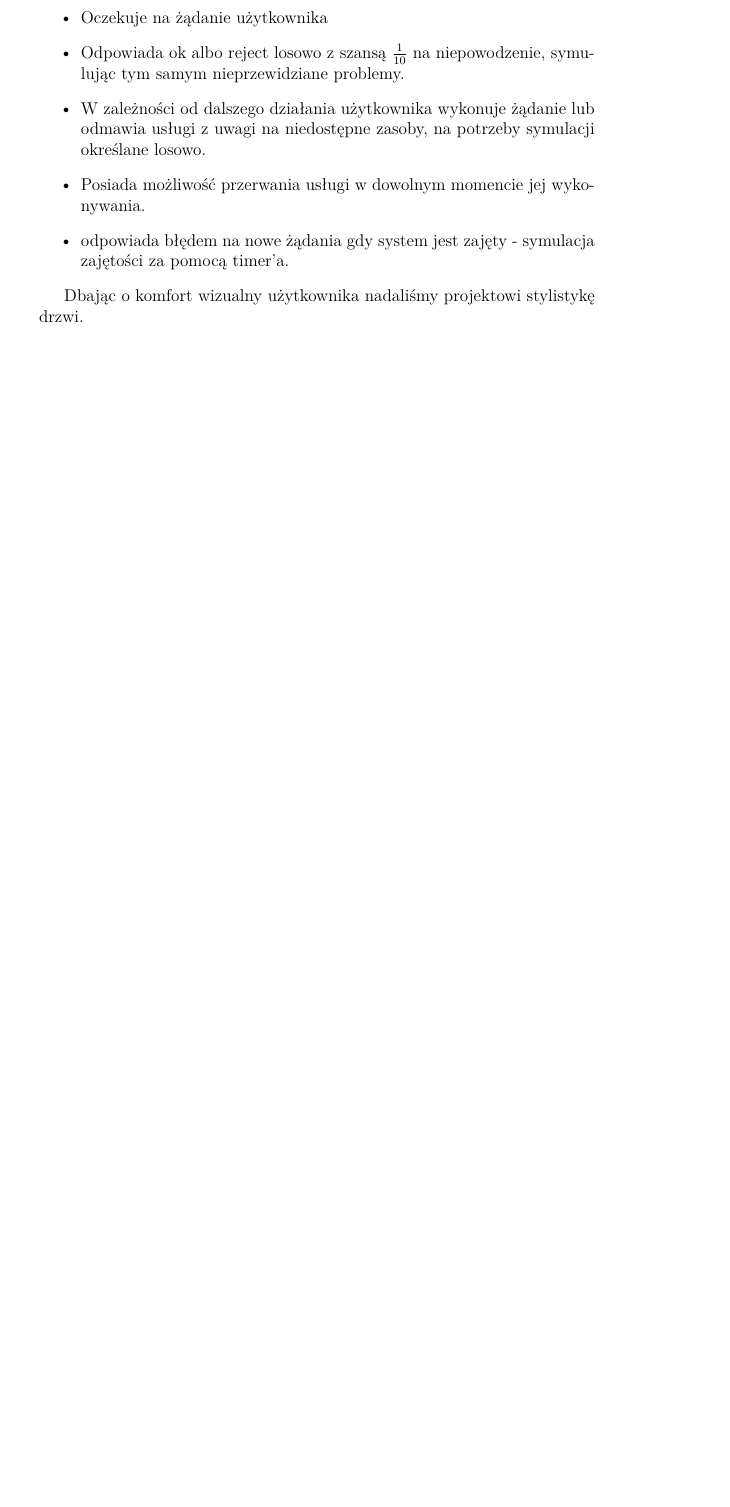
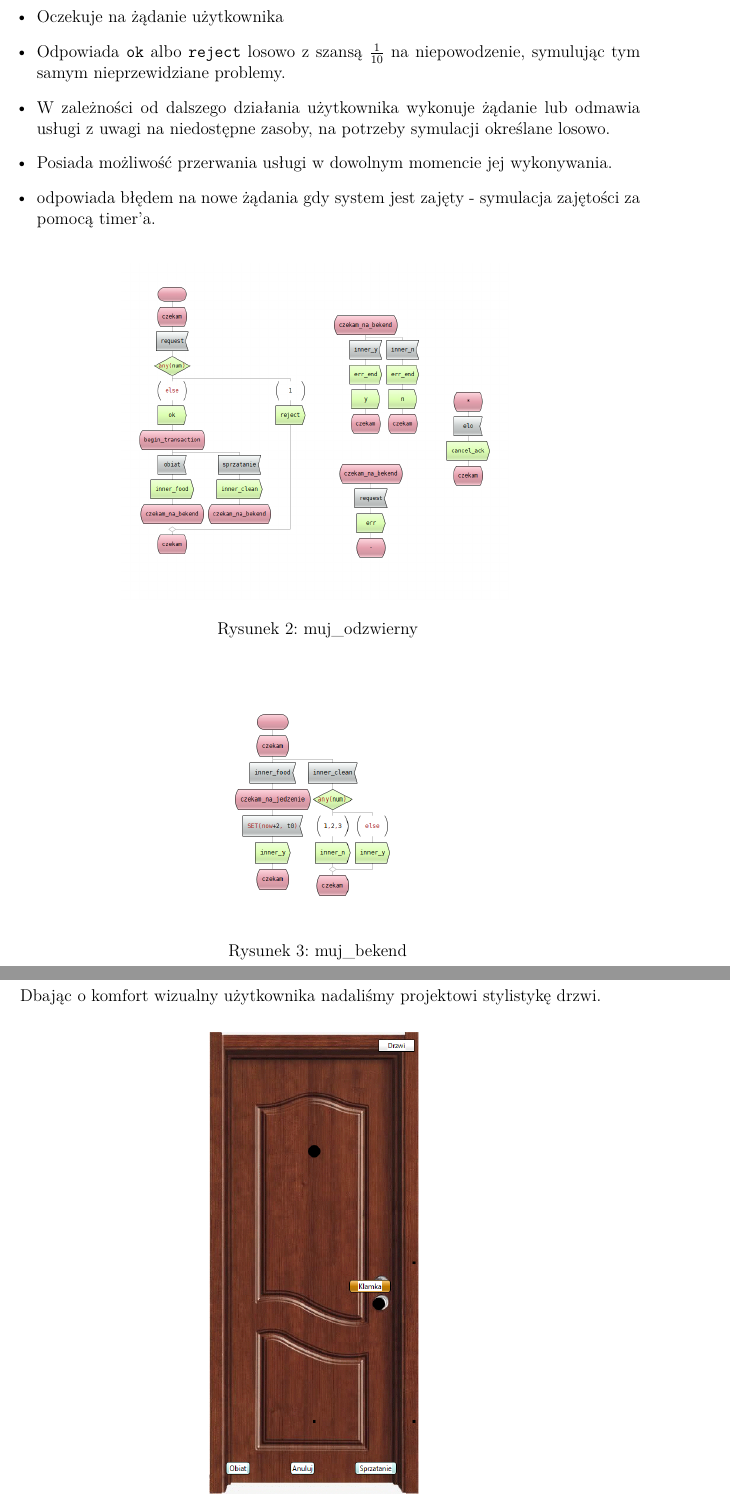
Before and after one commit to BWalusiak/UAI_report, a LaTeX document (src/main.tex): part of page 2 of 2 before the commit and two parts of pages 3 and 4 of 4 after it, the two joined at a grey line, cut so that both start at the same text, the shorter picture padded with empty space. Compiled offline with pdfLaTeX.

Commit message:
Add images, change margins

```diff
--- a/src/main.tex
+++ b/src/main.tex
@@ -14,6 +14,7 @@
 \usepackage{hyperref}
 \usepackage{graphicx}
 \usepackage{float}
+\usepackage[margin=1in]{geometry}
 
 % Document
 \begin{document}
@@ -46,14 +54,32 @@
     Wykorzystując nowo poznane narzędzie zaprojektowaliśmy system który:
     \begin{itemize}
         \item Oczekuje na żądanie użytkownika
-        \item Odpowiada ok albo reject losowo z szansą $\frac{1}{10}$ na niepowodzenie, symulując tym samym nieprzewidziane problemy.
+        \item Odpowiada \texttt{ok} albo \texttt{reject} losowo z szansą $\frac{1}{10}$ na niepowodzenie, symulując tym samym nieprzewidziane problemy.
         \item W zależności od dalszego działania użytkownika wykonuje żądanie lub odmawia usługi z uwagi na niedostępne zasoby, na potrzeby symulacji określane losowo.
         \item Posiada możliwość przerwania usługi w dowolnym momencie jej wykonywania.
         \item odpowiada błędem na nowe żądania gdy system jest zajęty - symulacja zajętości za pomocą timer'a.
     \end{itemize}
 
-    Dbając o komfort wizualny użytkownika nadaliśmy projektowi stylistykę drzwi. %TODO ref + img
+    \begin{figure}[H]
+        \centering
+        \includegraphics[width=0.6\textwidth]{images/process1.png}
+        \caption{muj\_odzwierny}
+    \end{figure}
 
+    \begin{figure}[H]
+        \centering
+        \includegraphics[width=0.3\textwidth]{images/process2.png}
+        \caption{muj\_bekend}
+    \end{figure}
+
+
+    Dbając o komfort wizualny użytkownika nadaliśmy projektowi stylistykę drzwi.
+
+    \begin{figure}[H]
+        \centering
+        \includegraphics[width=0.4\textwidth]{images/doors.png}
+        \caption{Interfejs graficzny użytkownika końcowego}
+    \end{figure}
 
 
 \end{document}
```
Also changed, not shown: src/images/Screenshot_1.png (deleted), src/images/doors.png (renamed from src/images/Screenshot_4.png), src/images/process1.png (renamed from src/images/Screenshot_2.png), src/images/process2.png (renamed from src/images/Screenshot_3.png), src/images/system.png (added), src/main.tex (9 more changed lines).
